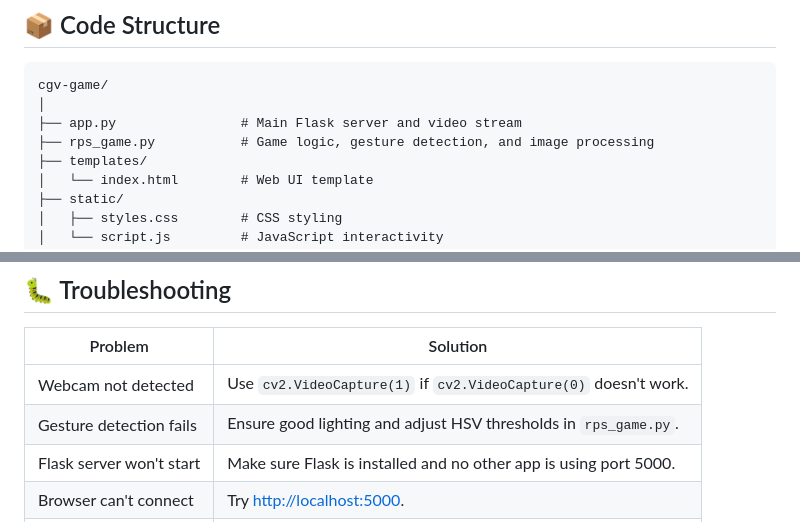
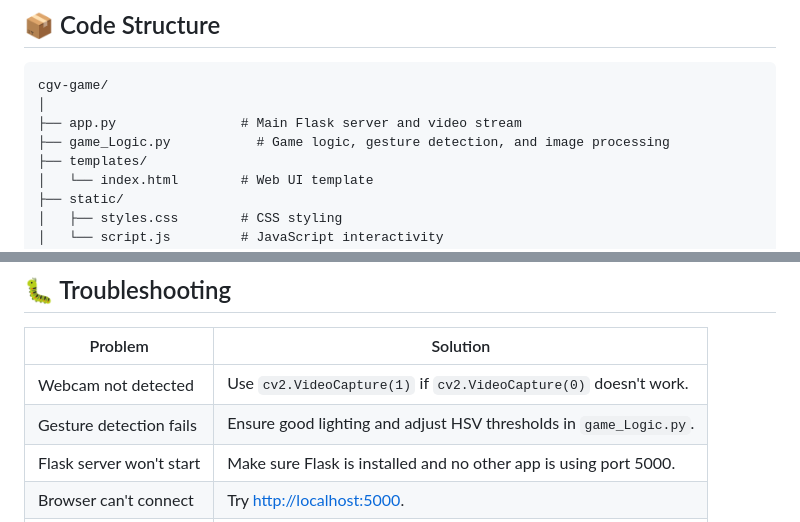
Before and after one commit to Akilap11/real-time-rpsls-game, a Markdown page: readme.md, 2 parts joined by grey strips. GitHub-like rendering.

```diff
--- a/readme.md
+++ b/readme.md
@@ -121,7 +121,7 @@ Each frame from the webcam is processed through the following steps (visualized
 cgv-game/
 │
 ├── app.py                # Main Flask server and video stream
-├── rps_game.py           # Game logic, gesture detection, and image processing
+├── game_Logic.py           # Game logic, gesture detection, and image processing
 ├── templates/
 │   └── index.html        # Web UI template
 ├── static/
@@ -149,7 +149,7 @@ cgv-game/
 | Problem                    | Solution                                                                 |
 |----------------------------|--------------------------------------------------------------------------|
 | Webcam not detected        | Use `cv2.VideoCapture(1)` if `cv2.VideoCapture(0)` doesn't work.         |
-| Gesture detection fails    | Ensure good lighting and adjust HSV thresholds in `rps_game.py`.         |
+| Gesture detection fails    | Ensure good lighting and adjust HSV thresholds in `game_Logic.py`.         |
 | Flask server won't start   | Make sure Flask is installed and no other app is using port 5000.        |
 | Browser can't connect      | Try [http://localhost:5000](http://localhost:5000).                      |
 | Performance lag            | Reduce webcam resolution or simplify image processing pipeline.          |
```
